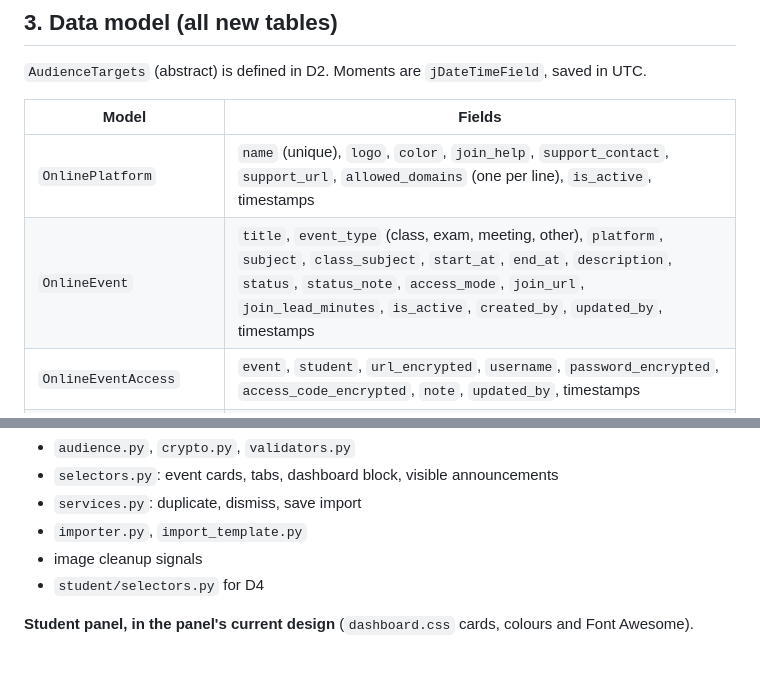
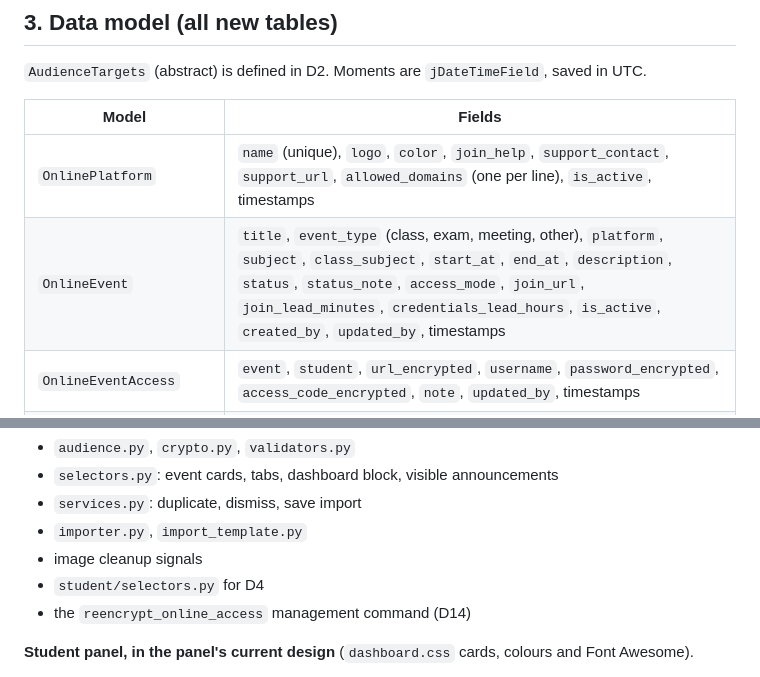
Before and after one commit to mehdiph/school_management_system, a Markdown page: docs/plans/2026-11-online-classes-plan.md, 2 parts joined by grey strips. GitHub-like rendering.

```diff
--- a/docs/plans/2026-11-online-classes-plan.md
+++ b/docs/plans/2026-11-online-classes-plan.md
@@ -345,7 +393,7 @@ environment, with an entry in `.env.example` and the command to generate a key).
 | Model | Fields |
 |---|---|
 | `OnlinePlatform` | `name` (unique), `logo`, `color`, `join_help`, `support_contact`, `support_url`, `allowed_domains` (one per line), `is_active`, timestamps |
-| `OnlineEvent` | `title`, `event_type` (class, exam, meeting, other), `platform`, `subject`, `class_subject`, `start_at`, `end_at`, `description`, `status`, `status_note`, `access_mode`, `join_url`, `join_lead_minutes`, `is_active`, `created_by`, `updated_by`, timestamps |
+| `OnlineEvent` | `title`, `event_type` (class, exam, meeting, other), `platform`, `subject`, `class_subject`, `start_at`, `end_at`, `description`, `status`, `status_note`, `access_mode`, `join_url`, `join_lead_minutes`, `credentials_lead_hours`, `is_active`, `created_by`, `updated_by`, timestamps |
 | `OnlineEventAccess` | `event`, `student`, `url_encrypted`, `username`, `password_encrypted`, `access_code_encrypted`, `note`, `updated_by`, timestamps |
 | `Announcement` | `title`, `body`, `image`, `image_mobile`, `button_label`, `button_url`, `level`, `visible_from`, `visible_until`, `priority`, `is_pinned`, `is_dismissible`, `event`, `is_active`, `created_by`, `updated_by`, timestamps |
 | `AnnouncementDismissal` | `announcement`, `student`, `dismissed_at` |
@@ -379,6 +427,7 @@ existing table changes and no data migration.
 - `importer.py`, `import_template.py`
 - image cleanup signals
 - `student/selectors.py` for D4
+- the `reencrypt_online_access` management command (D14)
 
 **Student panel, in the panel's current design** (`dashboard.css` cards, colours and Font Awesome).
 - **Dashboard:** the announcement area at the top, then a «کلاس‌ها و آزمون‌های آنلاین» card with the
```
Also changed, not shown: other parts of docs/plans/2026-11-online-classes-plan.md (+83 -28 lines).
